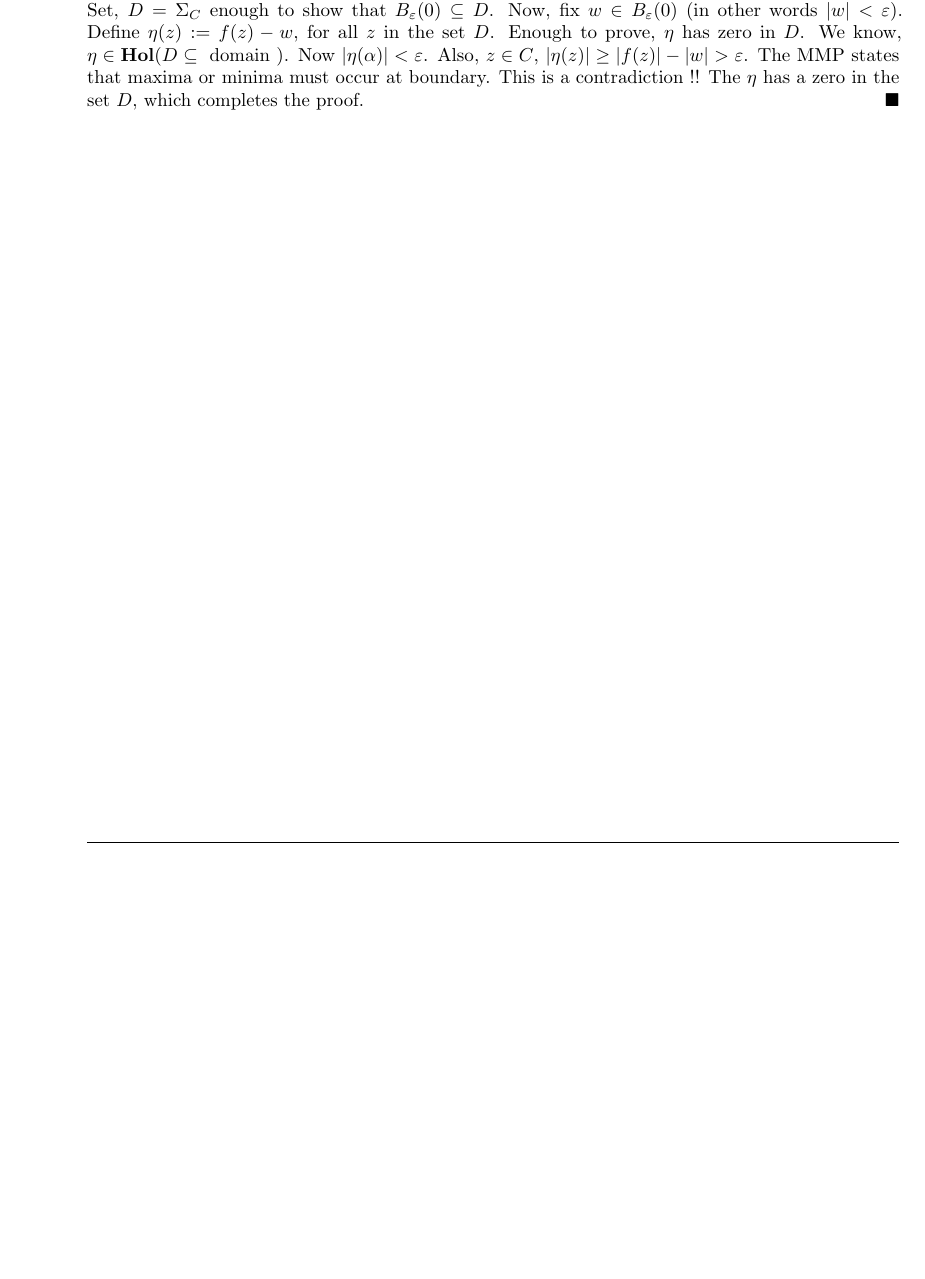
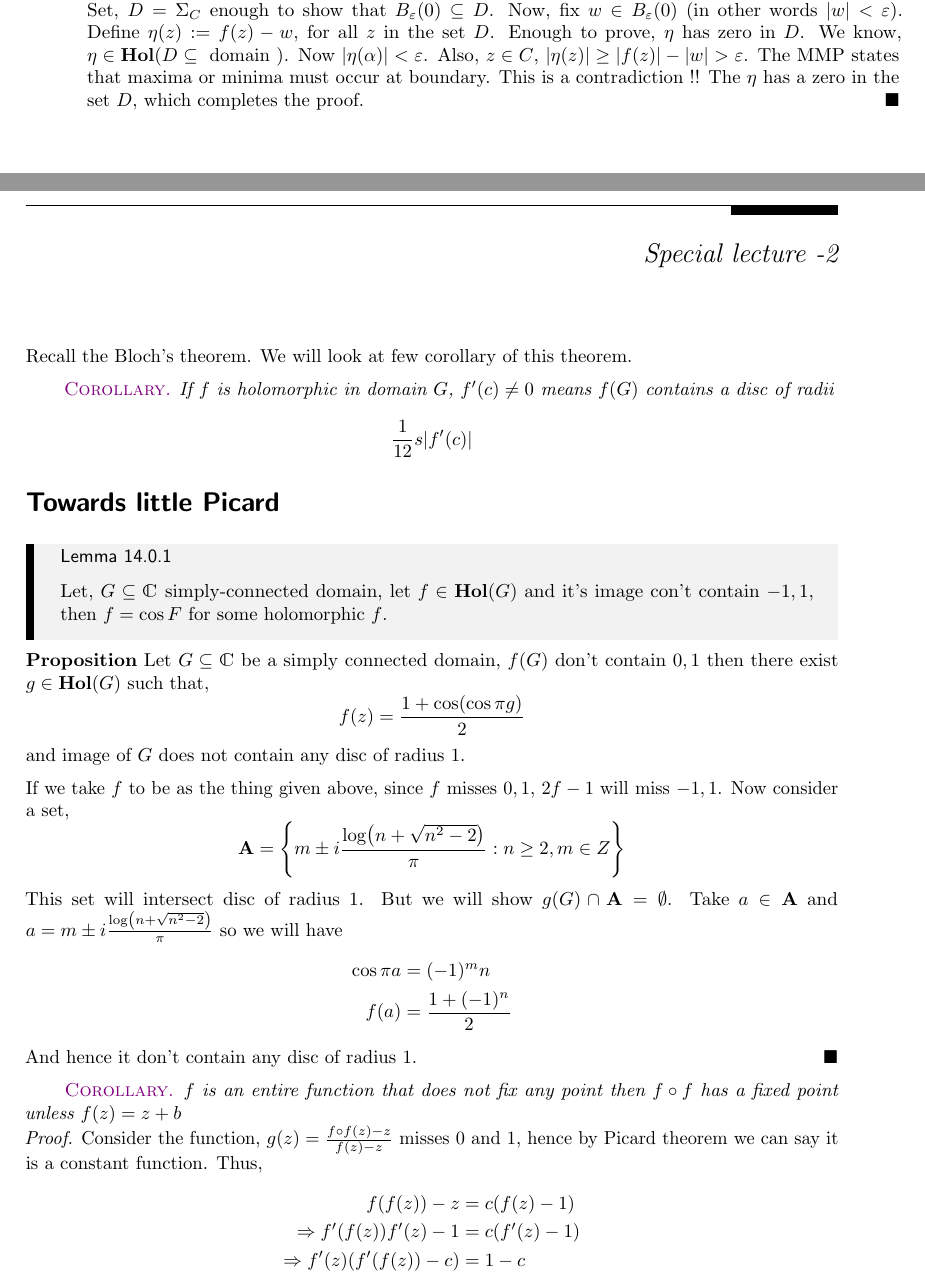
Before and after one commit to AWNathan1893/ComplexAnalysis_Notes, a LaTeX book (ComplexAnalysis_Notes.tex, which reads lectures/splec2.tex): part of page 40 of 41 before the commit and two parts of pages 40 and 41 of 43 after it, the two joined at a grey line, cut so that both start at the same text, the shorter picture padded with empty space. Compiled offline with pdfLaTeX.

Commit message:
sury lec-2 done(need some review and add some proof)

```diff
--- /dev/null
+++ b/lectures/splec2.tex
@@ -0,0 +1,41 @@
+\documentclass[../ComplexAnalysis_Notes.tex]{subfiles}
+\myexternaldocument{./lec-04}
+
+\begin{document}
+\chapter*{Special lecture -2} %Set chapter name
+\addcontentsline{toc}{chapter}{Special lecture -2} %Set chapter title
+\setcounter{chapter}{14} %Set chapter counter
+\setcounter{section}{0}
+\setcounter{equation}{0}
+\setcounter{figure}{0}
+
+Recall the Bloch's theorem. We will look at few corollary of this theorem.
+
+\vspace*{0.2cm}
+
+\hspace*{0.6cm} \textcolor{violet}{\textsc{Corollary}.} \textit{If $f$ is holomorphic in domain $G$, $f'(c)\neq 0$ means $f(G)$ contains a disc of radii $$\frac{1}{12}s\abs{f'(c)}$$}
+
+\section*{Towards little Picard}
+
+\begin{Lem}{}{}
+    Let, $G \subseteq \C$ simply-connected domain, let $f \in \Hol(G)$ and it's image con't contain $-1,1$, then $f = \cos F$ for some holomorphic $f$.
+\end{Lem}
+
+\textbf{Proposition} Let $G \subseteq \C$ be a simply connected domain, $f(G)$ don't contain $0,1$ then there exist $g \in \Hol(G)$ such that, $$f(z)= \frac{1+\cos(\cos \pi g)}{2}$$ and image of $G$ does not contain any disc of radius $1$.
+
+\vspace*{0.2cm}
+
+\noindent If we take $f$ to be as the thing given above, since $f$ misses $0,1$, $2f-1$ will miss $-1,1$. Now consider a set, $$\mathbf{A} = \qty{m \pm i \frac{\log (n + \sqrt{n^2-2})}{\pi} : n \geq 2, m \in Z}$$ This set will intersect disc of radius $1$. But we will show $g(G) \cap \mathbf{A}= \emptyset$. Take $a \in \mathbf{A}$ and $a = m \pm i \frac{\log (n + \sqrt{n^2-2})}{\pi}$ so we will have \begin{align*}
+    \cos \pi a &= (-1)^m n\\
+    f(a) &= \frac{1+(-1)^n}{2}
+\end{align*} And hence it don't contain any disc of radius $1$. $\hfill \blacksquare$
+
+\vspace*{0.2cm}
+
+\hspace*{0.6cm} \textcolor{violet}{\textsc{Corollary}.} \textit{$f$ is an entire function that does not fix any point then $f \circ f$ has a fixed point unless $f(z)=z+b$}
+
+\textit{Proof.} Consider the function, $g(z) = \frac{f\circ f (z)-z}{f(z)-z}$ misses $0$ and $1$, hence by Picard theorem we can say it is a constant function. Thus, \begin{align*}
+    f(f(z))-z & =c(f(z)-1) \\
+    \Rightarrow f'(f(z))f'(z) - 1& = c ( f'(z)-1) \\
+    \Rightarrow f'(z)(f'(f(z))-c) &= 1-c
+\end{align*}
```
Also changed, not shown: ComplexAnalysis_Notes.tex (+1 -0 lines), lectures/splec2.tex (33 more changed lines).
